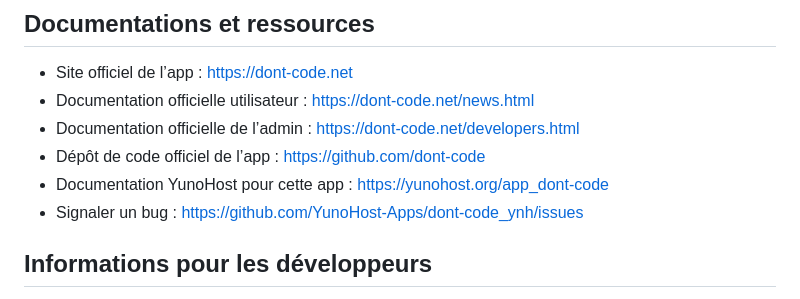
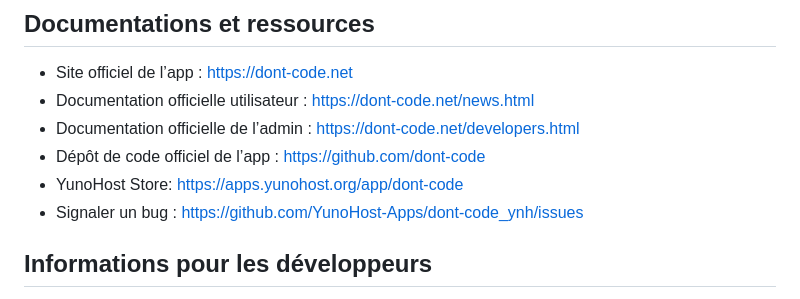
Before and after one commit to YunoHost-Apps/dont-code_ynh, a Markdown page: README_fr.md, the part around the change. Drawn GitHub-style.

Commit message:
Auto-update README

```diff
--- a/README_fr.md
+++ b/README_fr.md
@@ -58,7 +58,7 @@ This Yunohost app installs the server part (services + mongo database) needed to
 * Documentation officielle utilisateur : <https://dont-code.net/news.html>
 * Documentation officielle de l’admin : <https://dont-code.net/developers.html>
 * Dépôt de code officiel de l’app : <https://github.com/dont-code>
-* Documentation YunoHost pour cette app : <https://yunohost.org/app_dont-code>
+* YunoHost Store: <https://apps.yunohost.org/app/dont-code>
 * Signaler un bug : <https://github.com/YunoHost-Apps/dont-code_ynh/issues>
 
 ## Informations pour les développeurs
```
Also changed, not shown: README.md (+1 -1 lines).
